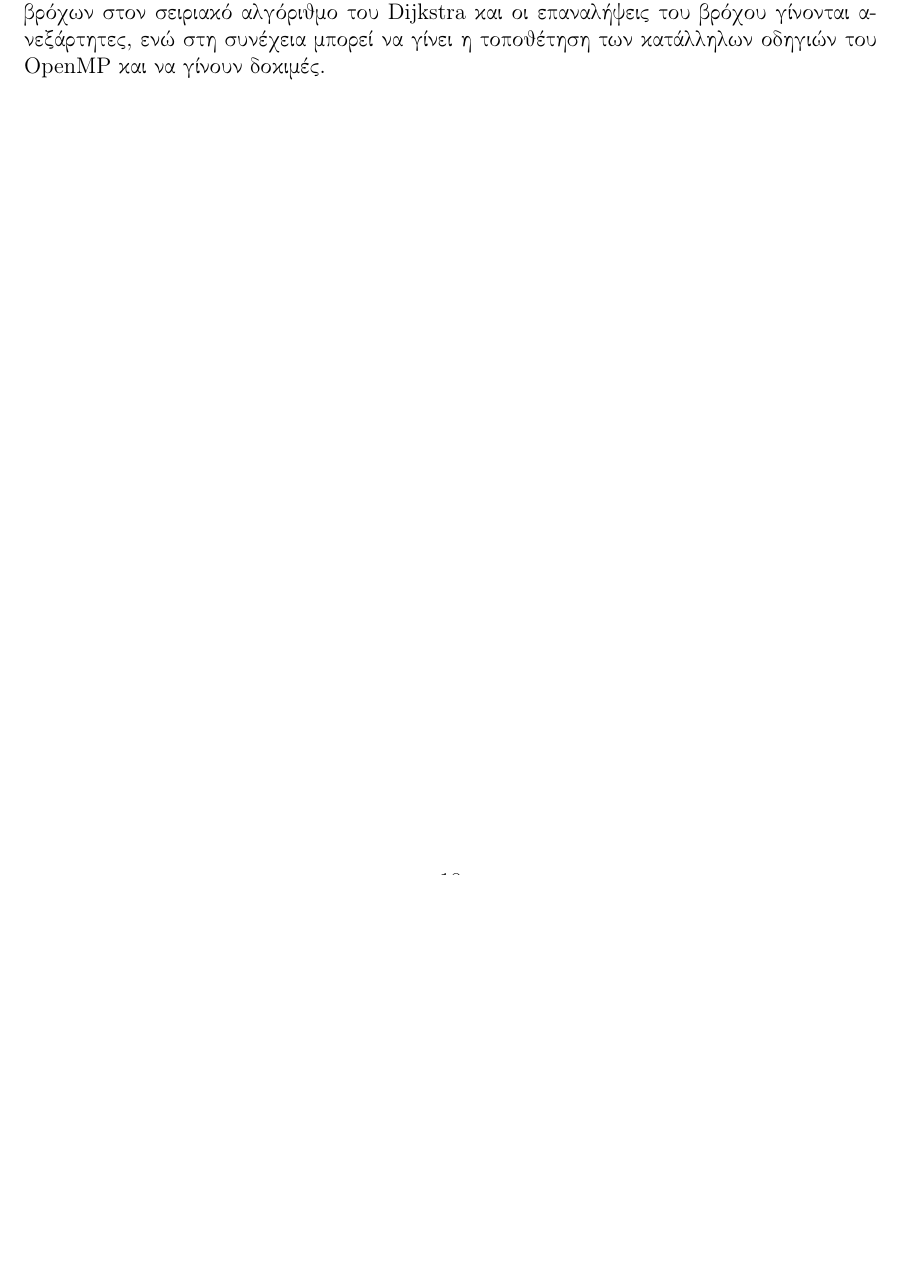
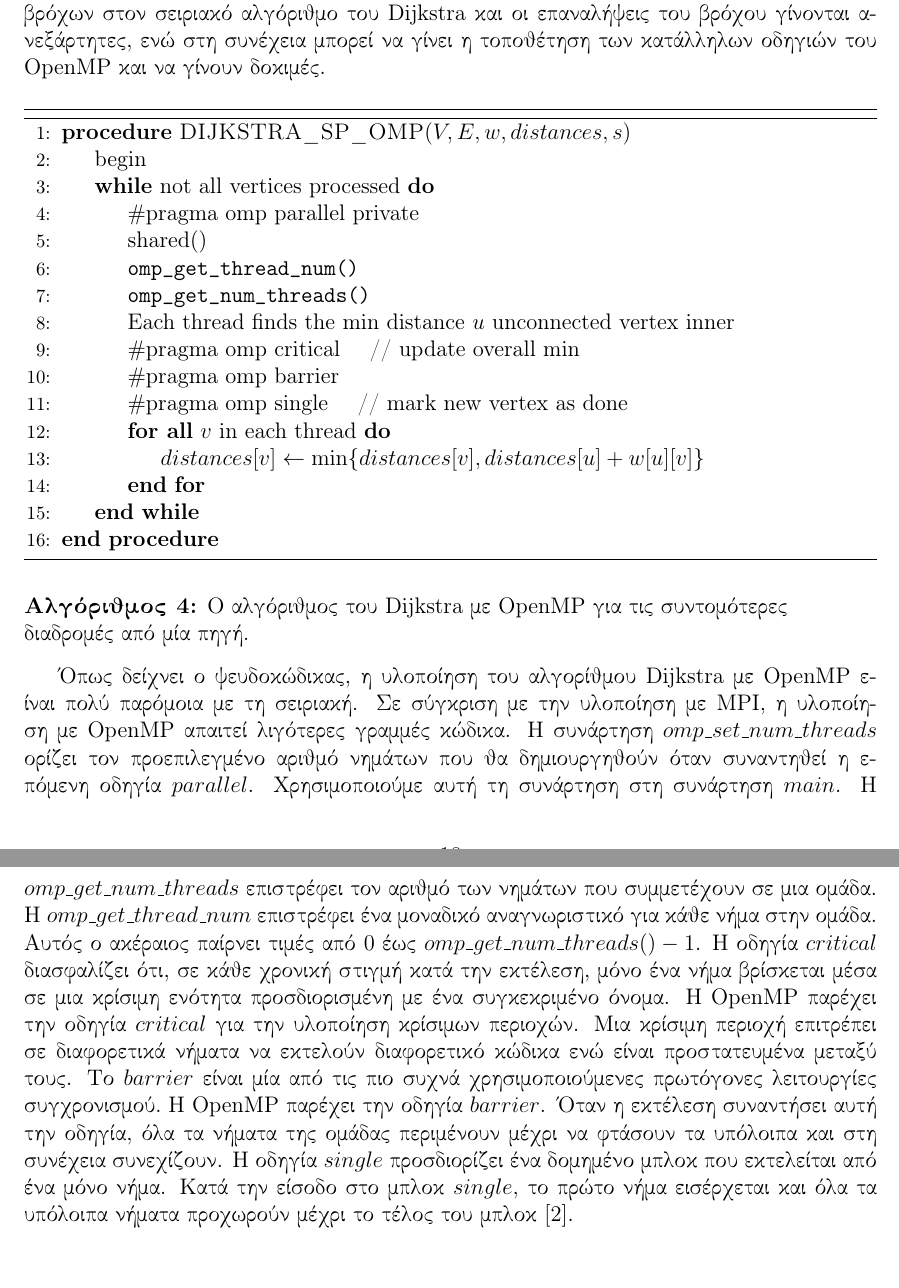
Before and after one commit to Dimitriskaragiannis36/Thesis, a LaTeX document (main.tex): part of page 18 of 19 before the commit and two parts of pages 18 and 19 of 20 after it, the two joined at a grey line, cut so that both start at the same text, the shorter picture padded with empty space. Compiled offline with pdfLaTeX.

Commit message:
Προσθήκες μέχρι πριν το 4

```diff
--- a/main.tex
+++ b/main.tex
@@ -1050,6 +1051,42 @@ $G$ ένας δισδιάστατος πίνακας, όπου $G[i][j]$ αντ
 
 Οι περισσότερες δομές του \foreignlanguage{english}{OpenMP} εφαρμόζονται σε ένα δομημένο μπλοκ, δηλαδή σε ένα μπλοκ μιας ή περισσότερων εντολών με ένα σημείο εισόδου στην κορυφή και ένα σημείο εξόδου στο κάτω μέρος. Καθίσταται εφικτός ο εντοπισμός των υπολογιστικά εντατικών βρόχων στον σειριακό αλγόριθμο του \foreignlanguage{english}{Dijkstra} και οι επαναλήψεις του βρόχου γίνονται ανεξάρτητες, ενώ στη συνέχεια μπορεί να γίνει η τοποθέτηση των κατάλληλων οδηγιών του \foreignlanguage{english}{OpenMP} και να γίνουν δοκιμές.
 
+\selectlanguage{english}
+\begin{algorithm}[H]
+\begin{algorithmic}[1]
+\Procedure{DIJKSTRA\_SP\_OMP}{$V, E, w, distances, s$}
+    \State begin
+    \While{not all vertices processed}
+        \State $\#\text{pragma omp parallel private}$
+        \State $\text{shared}()$
+        \State \texttt{omp\_get\_thread\_num()}
+        \State \texttt{omp\_get\_num\_threads()}
+        \State Each thread finds the min distance $u$ unconnected vertex inner
+        \State $\#\text{pragma omp critical}$ \quad // update overall min
+        \State $\#\text{pragma omp barrier}$
+        \State $\#\text{pragma omp single}$ \quad // mark new vertex as done
+        \ForAll{$v$ in each thread}
+            \State $distances[v] \gets \min\{distances[v], distances[u] + w[u][v]\}$
+        \EndFor
+    \EndWhile
+\EndProcedure
+\end{algorithmic}
+\end{algorithm}
+
+\selectlanguage{greek}
+
+{\raggedright\refstepcounter{algorithm}\textbf{Αλγόριθμος \thealgorithm:} Ο αλγόριθμος του \foreignlanguage{english}{Dijkstra} με \foreignlanguage{english}{OpenMP} για τις συντομότερες διαδρομές από μία πηγή.\label{alg:dijkstra3}\par}
+\vspace{0.3cm}
+
+Όπως δείχνει ο ψευδοκώδικας, η υλοποίηση του αλγορίθμου  \foreignlanguage{english}{Dijkstra} με \foreignlanguage{english}{OpenMP} είναι πολύ παρόμοια με τη σειριακή.
+Σε σύγκριση με την υλοποίηση με \foreignlanguage{english}{MPI}, η υλοποίηση με \foreignlanguage{english}{OpenMP} απαιτεί λιγότερες γραμμές κώδικα.
+Η συνάρτηση \texttt{$omp\_set\_num\_threads$} ορίζει τον προεπιλεγμένο αριθμό νημάτων που θα δημιουργηθούν όταν συναντηθεί η επόμενη οδηγία \texttt{$parallel$}. Χρησιμοποιούμε αυτή τη συνάρτηση στη συνάρτηση \texttt{$main$}.
+Η \texttt{$omp\_get\_num\_threads$} επιστρέφει τον αριθμό των νημάτων που συμμετέχουν σε μια ομάδα. Η \texttt{$omp\_get\_thread\_num$} επιστρέφει ένα μοναδικό αναγνωριστικό για κάθε νήμα στην ομάδα. Αυτός ο ακέραιος παίρνει τιμές από $0$ έως \texttt{$omp\_get\_num\_threads()-1$}.
+Η οδηγία \texttt{$critical$} διασφαλίζει ότι, σε κάθε χρονική στιγμή κατά την εκτέλεση, μόνο ένα νήμα βρίσκεται μέσα σε μια κρίσιμη ενότητα προσδιορισμένη με ένα συγκεκριμένο όνομα.
+Η \foreignlanguage{english}{OpenMP} παρέχει την οδηγία \texttt{$critical$} για την υλοποίηση κρίσιμων περιοχών. Μια κρίσιμη περιοχή επιτρέπει σε διαφορετικά νήματα να εκτελούν διαφορετικό κώδικα ενώ είναι προστατευμένα μεταξύ τους.
+Το \texttt{$barrier$} είναι μία από τις πιο συχνά χρησιμοποιούμενες πρωτόγονες λειτουργίες συγχρονισμού. Η \foreignlanguage{english}{OpenMP} παρέχει την οδηγία \texttt{$barrier$}. Όταν η εκτέλεση συναντήσει αυτή την οδηγία, όλα τα νήματα της ομάδας περιμένουν μέχρι να φτάσουν τα υπόλοιπα και στη συνέχεια συνεχίζουν.
+Η οδηγία \texttt{$single$} προσδιορίζει ένα δομημένο μπλοκ που εκτελείται από ένα μόνο νήμα. Κατά την είσοδο στο μπλοκ \texttt{$single$}, το πρώτο νήμα εισέρχεται και όλα τα υπόλοιπα νήματα προχωρούν μέχρι το τέλος του μπλοκ [2].
+
 % Τέλος προσθήκης
 \clearpage
 \selectlanguage{english}
```
Also changed, not shown: main.pdf, main.tex (1 more changed lines), 6 other files.
